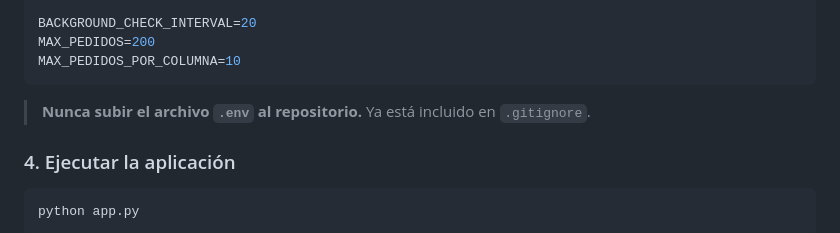
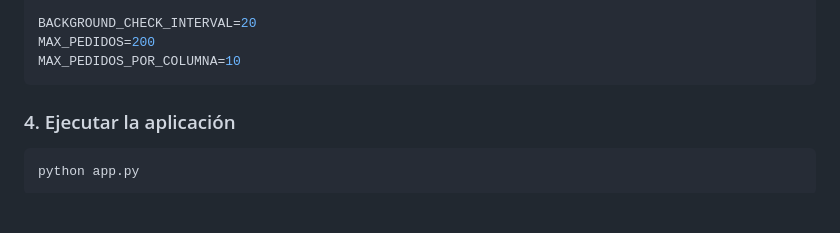
Before and after one commit to JesusVallejos-coder/dashboard-pedidos, a Markdown page: README.md, the part around the change. GitHub-like rendering; blank space fills up the shorter version.

````diff
--- a/README.md
+++ b/README.md
@@ -88,7 +88,6 @@ MAX_PEDIDOS=200
 MAX_PEDIDOS_POR_COLUMNA=10
 ```
 
->  **Nunca subir el archivo `.env` al repositorio.** Ya está incluido en `.gitignore`.
 
 ### 4. Ejecutar la aplicación
 
````
